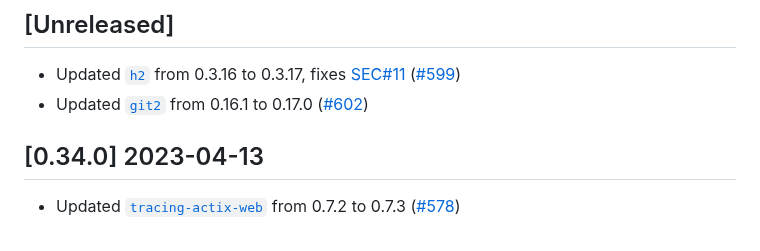
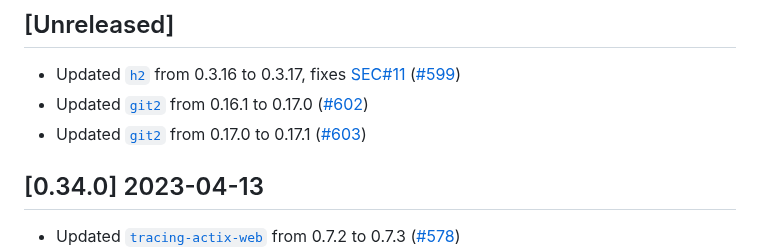
Before and after one commit to vbrandl/hoc, a Markdown page: CHANGELOG.md, the part around one of its changes. Rendered like a GitHub page.

Commit message:
Update changelog

```diff
--- a/CHANGELOG.md
+++ b/CHANGELOG.md
@@ -7,6 +7,7 @@ and this project adheres to [Semantic Versioning](https://semver.org/spec/v2.0.0
 
 * Updated [`h2`](https://github.com/hyperium/h2) from 0.3.16 to 0.3.17, fixes [SEC#11] ([#599])
 * Updated [`git2`](https://github.com/rust-lang/git2-rs) from 0.16.1 to 0.17.0 ([#602])
+* Updated [`git2`](https://github.com/rust-lang/git2-rs) from 0.17.0 to 0.17.1 ([#603])
 
 [#599]: https://github.com/vbrandl/hoc/pull/599
 [#602]: https://github.com/vbrandl/hoc/pull/602
```
Also changed, not shown: other parts of CHANGELOG.md (+1 -0 lines).
